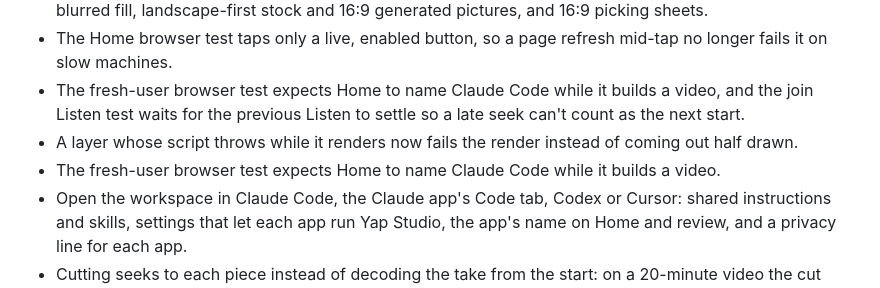
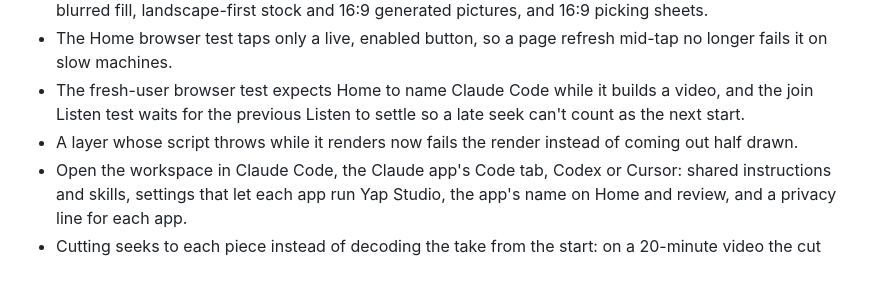
Before and after one commit to cathrynlavery/yap-studio, a Markdown page: CHANGELOG.md, the part around the change. Rendered like a GitHub page.

```diff
--- a/CHANGELOG.md
+++ b/CHANGELOG.md
@@ -8,7 +8,6 @@
 - The Home browser test taps only a live, enabled button, so a page refresh mid-tap no longer fails it on slow machines.
 - The fresh-user browser test expects Home to name Claude Code while it builds a video, and the join Listen test waits for the previous Listen to settle so a late seek can't count as the next start.
 - A layer whose script throws while it renders now fails the render instead of coming out half drawn.
-- The fresh-user browser test expects Home to name Claude Code while it builds a video.
 - Open the workspace in Claude Code, the Claude app's Code tab, Codex or Cursor: shared instructions and skills, settings that let each app run Yap Studio, the app's name on Home and review, and a privacy line for each app.
 - Cutting seeks to each piece instead of decoding the take from the start: on a 20-minute video the cut went from 282 s to 201 s, with identical output.
 - The review Listen browser test records where playback starts and stops inside the page, so slow test machines no longer fail it.
```
